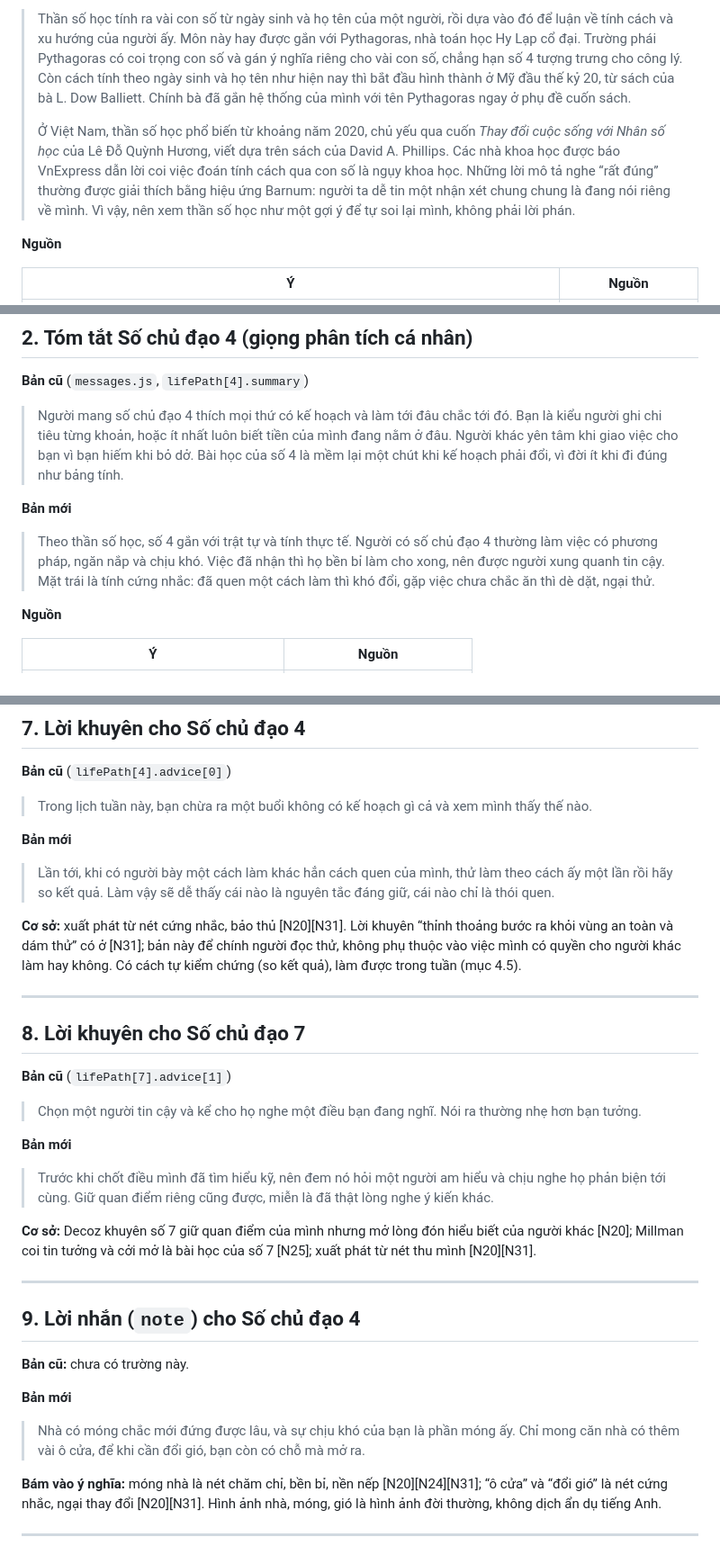
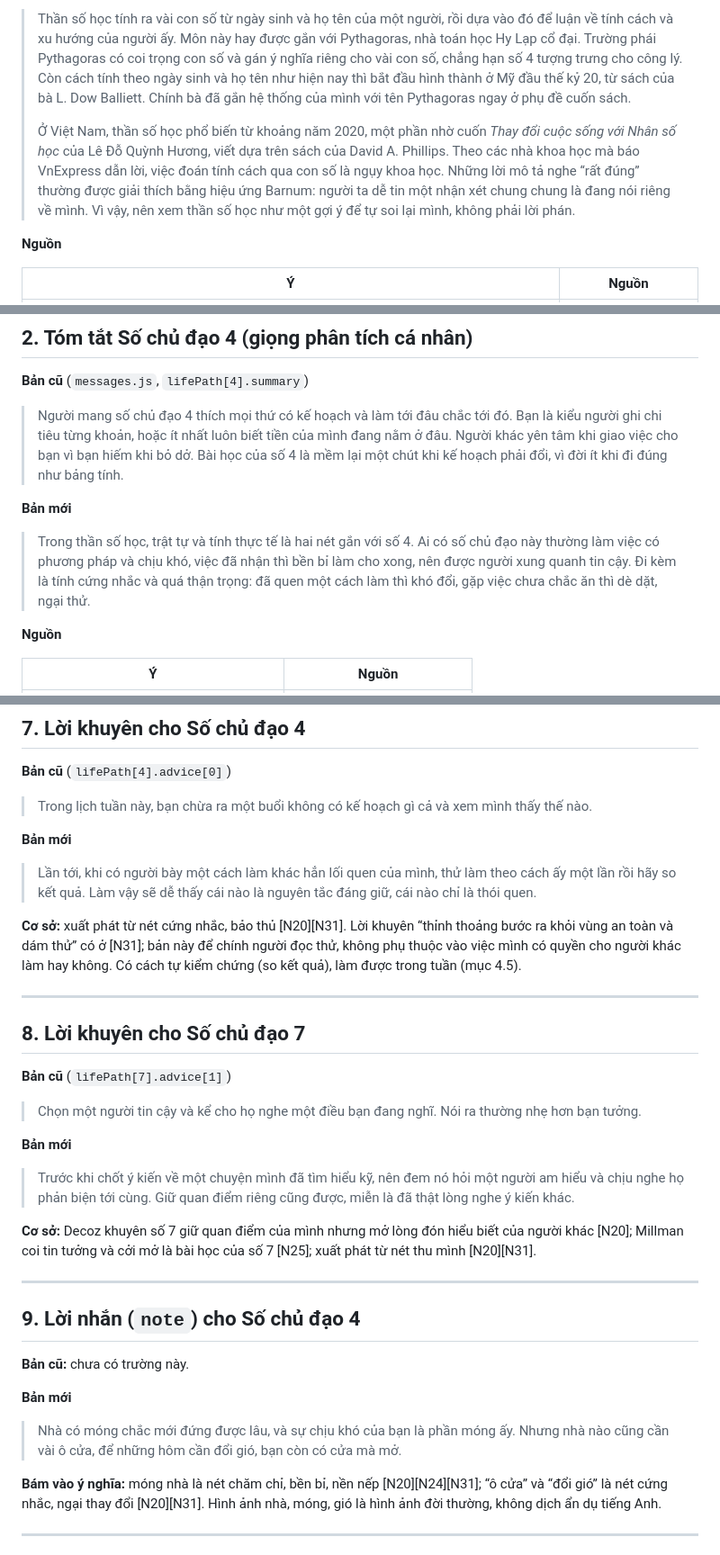
Before and after one commit to HuyBao2206/whoareyou, a Markdown page: review/hieu-chinh.md, 3 parts joined by grey strips. Shown at 90% size. GitHub-like rendering.

Commit message:
Phase 0: sửa mẫu theo lượt biên tập thứ hai
Co-Authored-By: Claude Opus 5.5 <noreply@anthropic.com>
Claude-Session: https://claude.ai/code/session_01VeRbm62Vt6voKQfzQWE1fB

```diff
--- a/review/hieu-chinh.md
+++ b/review/hieu-chinh.md
@@ -20,7 +20,7 @@ Các bản mới dưới đây **đã sửa một lượt** theo góp ý của b
 
 > Thần số học tính ra vài con số từ ngày sinh và họ tên của một người, rồi dựa vào đó để luận về tính cách và xu hướng của người ấy. Môn này hay được gắn với Pythagoras, nhà toán học Hy Lạp cổ đại. Trường phái Pythagoras có coi trọng con số và gán ý nghĩa riêng cho vài con số, chẳng hạn số 4 tượng trưng cho công lý. Còn cách tính theo ngày sinh và họ tên như hiện nay thì bắt đầu hình thành ở Mỹ đầu thế kỷ 20, từ sách của bà L. Dow Balliett. Chính bà đã gắn hệ thống của mình với tên Pythagoras ngay ở phụ đề cuốn sách.
 >
-> Ở Việt Nam, thần số học phổ biến từ khoảng năm 2020, chủ yếu qua cuốn *Thay đổi cuộc sống với Nhân số học* của Lê Đỗ Quỳnh Hương, viết dựa trên sách của David A. Phillips. Các nhà khoa học được báo VnExpress dẫn lời coi việc đoán tính cách qua con số là ngụy khoa học. Những lời mô tả nghe “rất đúng” thường được giải thích bằng hiệu ứng Barnum: người ta dễ tin một nhận xét chung chung là đang nói riêng về mình. Vì vậy, nên xem thần số học như một gợi ý để tự soi lại mình, không phải lời phán.
+> Ở Việt Nam, thần số học phổ biến từ khoảng năm 2020, một phần nhờ cuốn *Thay đổi cuộc sống với Nhân số học* của Lê Đỗ Quỳnh Hương, viết dựa trên sách của David A. Phillips. Theo các nhà khoa học mà báo VnExpress dẫn lời, việc đoán tính cách qua con số là ngụy khoa học. Những lời mô tả nghe “rất đúng” thường được giải thích bằng hiệu ứng Barnum: người ta dễ tin một nhận xét chung chung là đang nói riêng về mình. Vì vậy, nên xem thần số học như một gợi ý để tự soi lại mình, không phải lời phán.
 
 **Nguồn**
 
@@ -46,7 +46,7 @@ Các bản mới dưới đây **đã sửa một lượt** theo góp ý của b
 
 **Bản mới**
 
-> Theo thần số học, số 4 gắn với trật tự và tính thực tế. Người có số chủ đạo 4 thường làm việc có phương pháp, ngăn nắp và chịu khó. Việc đã nhận thì họ bền bỉ làm cho xong, nên được người xung quanh tin cậy. Mặt trái là tính cứng nhắc: đã quen một cách làm thì khó đổi, gặp việc chưa chắc ăn thì dè dặt, ngại thử.
+> Trong thần số học, trật tự và tính thực tế là hai nét gắn với số 4. Ai có số chủ đạo này thường làm việc có phương pháp và chịu khó, việc đã nhận thì bền bỉ làm cho xong, nên được người xung quanh tin cậy. Đi kèm là tính cứng nhắc và quá thận trọng: đã quen một cách làm thì khó đổi, gặp việc chưa chắc ăn thì dè dặt, ngại thử.
 
 **Nguồn**
 
@@ -174,7 +174,7 @@ Nguồn: 4 là công lý, số chính phương đầu tiên [N3][N7][N8]; Philli
 
 **Bản mới**
 
-> Lần tới, khi có người bày một cách làm khác hẳn cách quen của mình, thử làm theo cách ấy một lần rồi hãy so kết quả. Làm vậy sẽ dễ thấy cái nào là nguyên tắc đáng giữ, cái nào chỉ là thói quen.
+> Lần tới, khi có người bày một cách làm khác hẳn lối quen của mình, thử làm theo cách ấy một lần rồi hãy so kết quả. Làm vậy sẽ dễ thấy cái nào là nguyên tắc đáng giữ, cái nào chỉ là thói quen.
 
 **Cơ sở:** xuất phát từ nét cứng nhắc, bảo thủ [N20][N31]. Lời khuyên “thỉnh thoảng bước ra khỏi vùng an toàn và dám thử” có ở [N31]; bản này để chính người đọc thử, không phụ thuộc vào việc mình có quyền cho người khác làm hay không. Có cách tự kiểm chứng (so kết quả), làm được trong tuần (mục 4.5).
 
@@ -188,7 +188,7 @@ Nguồn: 4 là công lý, số chính phương đầu tiên [N3][N7][N8]; Philli
 
 **Bản mới**
 
-> Trước khi chốt điều mình đã tìm hiểu kỹ, nên đem nó hỏi một người am hiểu và chịu nghe họ phản biện tới cùng. Giữ quan điểm riêng cũng được, miễn là đã thật lòng nghe ý kiến khác.
+> Trước khi chốt ý kiến về một chuyện mình đã tìm hiểu kỹ, nên đem nó hỏi một người am hiểu và chịu nghe họ phản biện tới cùng. Giữ quan điểm riêng cũng được, miễn là đã thật lòng nghe ý kiến khác.
 
 **Cơ sở:** Decoz khuyên số 7 giữ quan điểm của mình nhưng mở lòng đón hiểu biết của người khác [N20]; Millman coi tin tưởng và cởi mở là bài học của số 7 [N25]; xuất phát từ nét thu mình [N20][N31].
 
@@ -200,7 +200,7 @@ Nguồn: 4 là công lý, số chính phương đầu tiên [N3][N7][N8]; Philli
 
 **Bản mới**
 
-> Nhà có móng chắc mới đứng được lâu, và sự chịu khó của bạn là phần móng ấy. Chỉ mong căn nhà có thêm vài ô cửa, để khi cần đổi gió, bạn còn có chỗ mà mở ra.
+> Nhà có móng chắc mới đứng được lâu, và sự chịu khó của bạn là phần móng ấy. Nhưng nhà nào cũng cần vài ô cửa, để những hôm cần đổi gió, bạn còn có cửa mà mở.
 
 **Bám vào ý nghĩa:** móng nhà là nét chăm chỉ, bền bỉ, nền nếp [N20][N24][N31]; “ô cửa” và “đổi gió” là nét cứng nhắc, ngại thay đổi [N20][N31]. Hình ảnh nhà, móng, gió là hình ảnh đời thường, không dịch ẩn dụ tiếng Anh.
 
```
Also changed, not shown: other parts of review/hieu-chinh.md (+6 -6 lines), review/bien-tap-mau-lan-2.md (added, +230 -0 lines).
